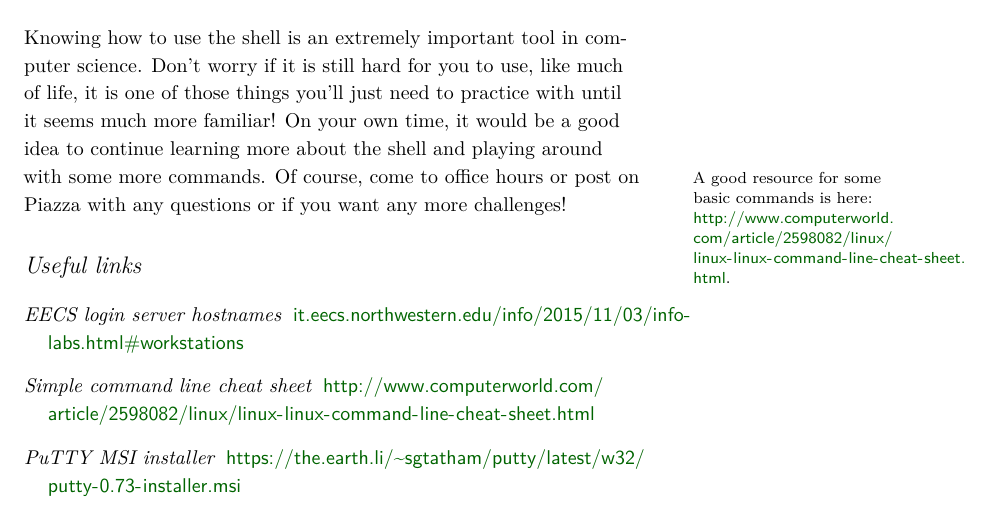
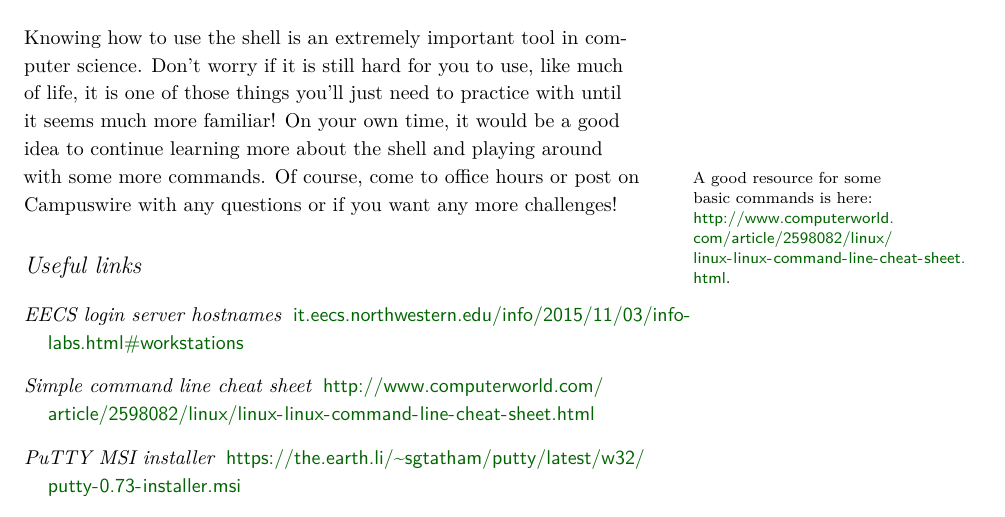
Before and after one commit to tov/eecs211-labs, a LaTeX document (lab01.tex): part of page 6 of 6, cut so that both start at the same text. Compiled offline with XeLaTeX.

Commit message:
changed Piazza to Campuswire

```diff
--- a/lab01.tex
+++ b/lab01.tex
@@ -351,7 +351,7 @@ to continue learning more about the shell and playing around with some
 more commands.\marginnote{A good resource for some basic commands is
   here:
 \url{http://www.computerworld.com/article/2598082/linux/linux-linux-command-line-cheat-sheet.html}.}
-Of course, come to office hours or post on Piazza with any questions or
+Of course, come to office hours or post on Campuswire with any questions or
 if you want any more challenges!
 
 \section{Useful links}
```
